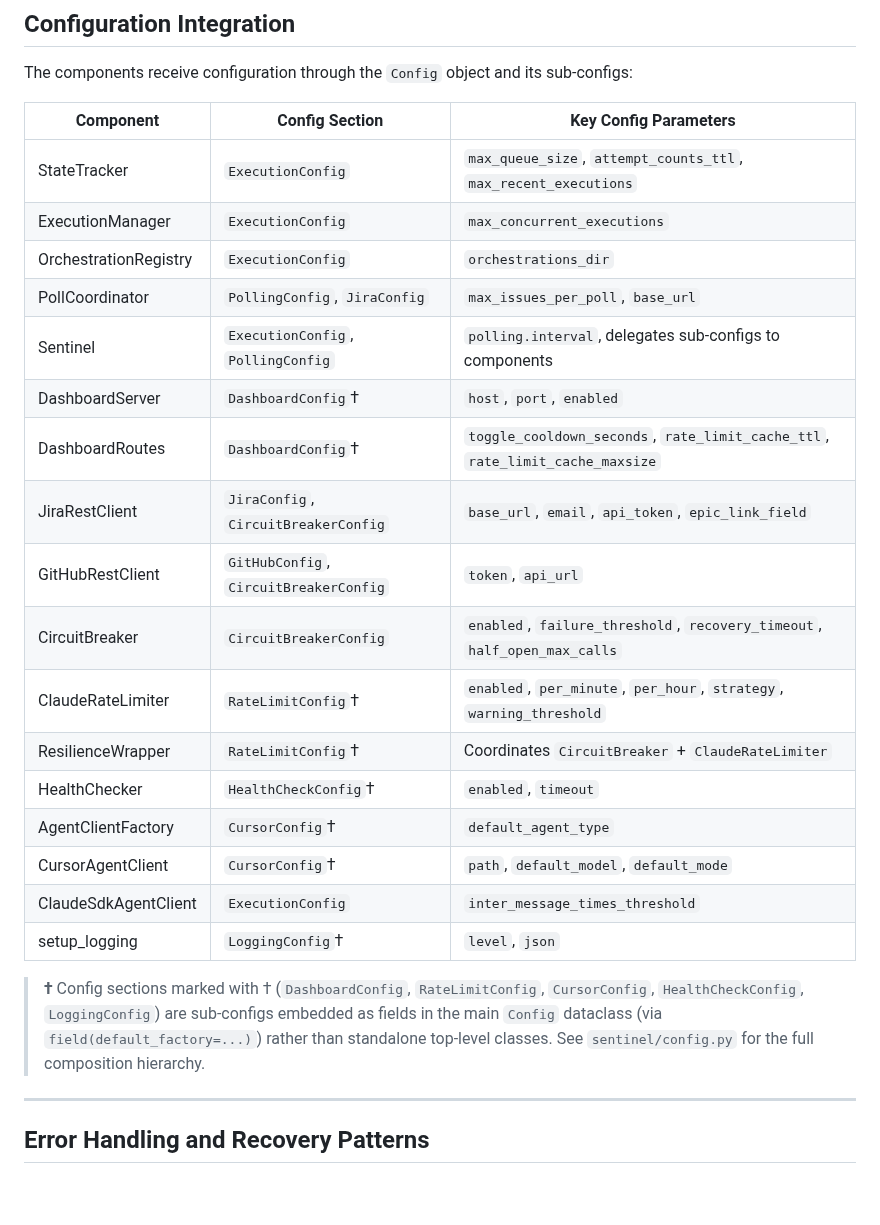
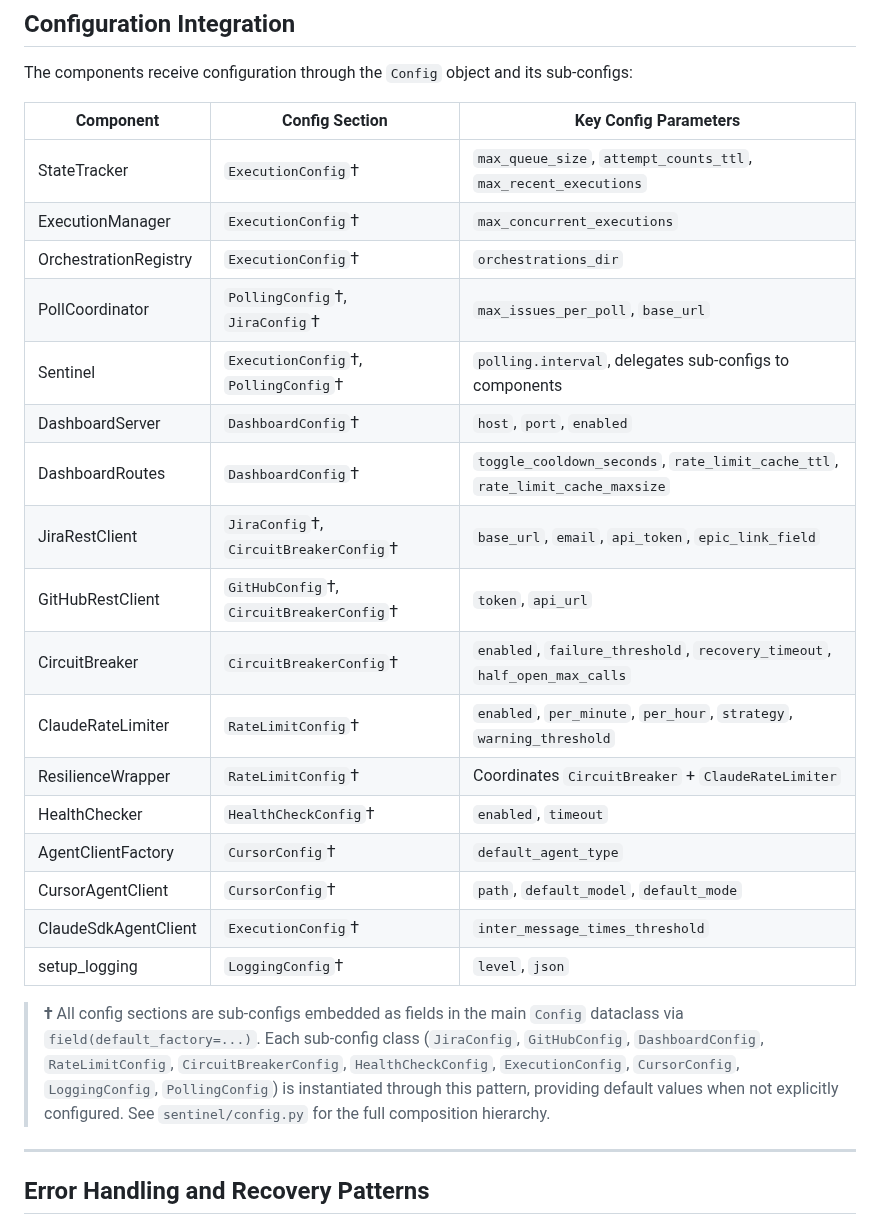
Before and after one commit to btw-claude/developer-sentinel, a Markdown page: docs/architecture.md, the part around the change. Rendered like a GitHub page; blank space fills up the shorter version.

Commit message:
DS-615: Add dagger markers to all sub-configs in Configuration Integration table
All sub-configs in the Config dataclass use field(default_factory=...),
but only some were marked with daggers. Add dagger markers to all config
sections for consistency and update the footnote to reflect that all
sub-configs share this pattern.

Co-Authored-By: Claude Opus 4.6 <noreply@anthropic.com>

```diff
--- a/docs/architecture.md
+++ b/docs/architecture.md
@@ -249,27 +249,27 @@ When acquiring multiple locks, they must always be acquired in this order to pre
 
 The components receive configuration through the `Config` object and its sub-configs:
 
-| Component              | Config Section                         | Key Config Parameters                                                            |
-|------------------------|----------------------------------------|----------------------------------------------------------------------------------|
-| StateTracker           | `ExecutionConfig`                      | `max_queue_size`, `attempt_counts_ttl`, `max_recent_executions`                  |
-| ExecutionManager       | `ExecutionConfig`                      | `max_concurrent_executions`                                                      |
-| OrchestrationRegistry  | `ExecutionConfig`                      | `orchestrations_dir`                                                             |
-| PollCoordinator        | `PollingConfig`, `JiraConfig`          | `max_issues_per_poll`, `base_url`                                                |
-| Sentinel               | `ExecutionConfig`, `PollingConfig`     | `polling.interval`, delegates sub-configs to components                          |
-| DashboardServer        | `DashboardConfig`†                     | `host`, `port`, `enabled`                                                        |
-| DashboardRoutes        | `DashboardConfig`†                     | `toggle_cooldown_seconds`, `rate_limit_cache_ttl`, `rate_limit_cache_maxsize`    |
-| JiraRestClient         | `JiraConfig`, `CircuitBreakerConfig`   | `base_url`, `email`, `api_token`, `epic_link_field`                              |
-| GitHubRestClient       | `GitHubConfig`, `CircuitBreakerConfig` | `token`, `api_url`                                                               |
-| CircuitBreaker         | `CircuitBreakerConfig`                 | `enabled`, `failure_threshold`, `recovery_timeout`, `half_open_max_calls`        |
-| ClaudeRateLimiter      | `RateLimitConfig`†                     | `enabled`, `per_minute`, `per_hour`, `strategy`, `warning_threshold`             |
-| ResilienceWrapper      | `RateLimitConfig`†                     | Coordinates `CircuitBreaker` + `ClaudeRateLimiter`                               |
-| HealthChecker          | `HealthCheckConfig`†                   | `enabled`, `timeout`                                                             |
-| AgentClientFactory     | `CursorConfig`†                        | `default_agent_type`                                                             |
-| CursorAgentClient      | `CursorConfig`†                        | `path`, `default_model`, `default_mode`                                          |
-| ClaudeSdkAgentClient   | `ExecutionConfig`                      | `inter_message_times_threshold`                                                  |
-| setup_logging          | `LoggingConfig`†                       | `level`, `json`                                                                  |
+| Component              | Config Section                           | Key Config Parameters                                                            |
+|------------------------|------------------------------------------|----------------------------------------------------------------------------------|
+| StateTracker           | `ExecutionConfig`†                       | `max_queue_size`, `attempt_counts_ttl`, `max_recent_executions`                  |
+| ExecutionManager       | `ExecutionConfig`†                       | `max_concurrent_executions`                                                      |
+| OrchestrationRegistry  | `ExecutionConfig`†                       | `orchestrations_dir`                                                             |
+| PollCoordinator        | `PollingConfig`†, `JiraConfig`†          | `max_issues_per_poll`, `base_url`                                                |
+| Sentinel               | `ExecutionConfig`†, `PollingConfig`†     | `polling.interval`, delegates sub-configs to components                          |
+| DashboardServer        | `DashboardConfig`†                       | `host`, `port`, `enabled`                                                        |
+| DashboardRoutes        | `DashboardConfig`†                       | `toggle_cooldown_seconds`, `rate_limit_cache_ttl`, `rate_limit_cache_maxsize`    |
+| JiraRestClient         | `JiraConfig`†, `CircuitBreakerConfig`†   | `base_url`, `email`, `api_token`, `epic_link_field`                              |
+| GitHubRestClient       | `GitHubConfig`†, `CircuitBreakerConfig`† | `token`, `api_url`                                                               |
+| CircuitBreaker         | `CircuitBreakerConfig`†                  | `enabled`, `failure_threshold`, `recovery_timeout`, `half_open_max_calls`        |
+| ClaudeRateLimiter      | `RateLimitConfig`†                       | `enabled`, `per_minute`, `per_hour`, `strategy`, `warning_threshold`             |
+| ResilienceWrapper      | `RateLimitConfig`†                       | Coordinates `CircuitBreaker` + `ClaudeRateLimiter`                               |
+| HealthChecker          | `HealthCheckConfig`†                     | `enabled`, `timeout`                                                             |
+| AgentClientFactory     | `CursorConfig`†                          | `default_agent_type`                                                             |
+| CursorAgentClient      | `CursorConfig`†                          | `path`, `default_model`, `default_mode`                                          |
+| ClaudeSdkAgentClient   | `ExecutionConfig`†                       | `inter_message_times_threshold`                                                  |
+| setup_logging          | `LoggingConfig`†                         | `level`, `json`                                                                  |
 
-> **†** Config sections marked with † (`DashboardConfig`, `RateLimitConfig`, `CursorConfig`, `HealthCheckConfig`, `LoggingConfig`) are sub-configs embedded as fields in the main `Config` dataclass (via `field(default_factory=...)`) rather than standalone top-level classes. See `sentinel/config.py` for the full composition hierarchy.
+> **†** All config sections are sub-configs embedded as fields in the main `Config` dataclass via `field(default_factory=...)`. Each sub-config class (`JiraConfig`, `GitHubConfig`, `DashboardConfig`, `RateLimitConfig`, `CircuitBreakerConfig`, `HealthCheckConfig`, `ExecutionConfig`, `CursorConfig`, `LoggingConfig`, `PollingConfig`) is instantiated through this pattern, providing default values when not explicitly configured. See `sentinel/config.py` for the full composition hierarchy.
 
 ---
 
```
